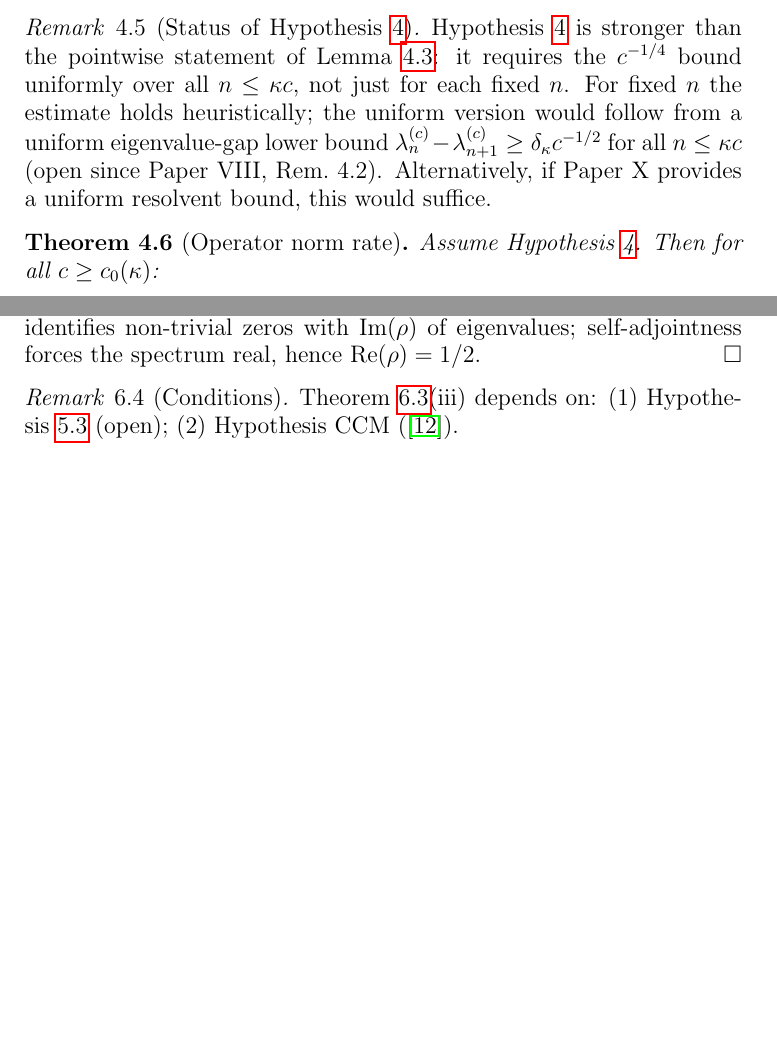
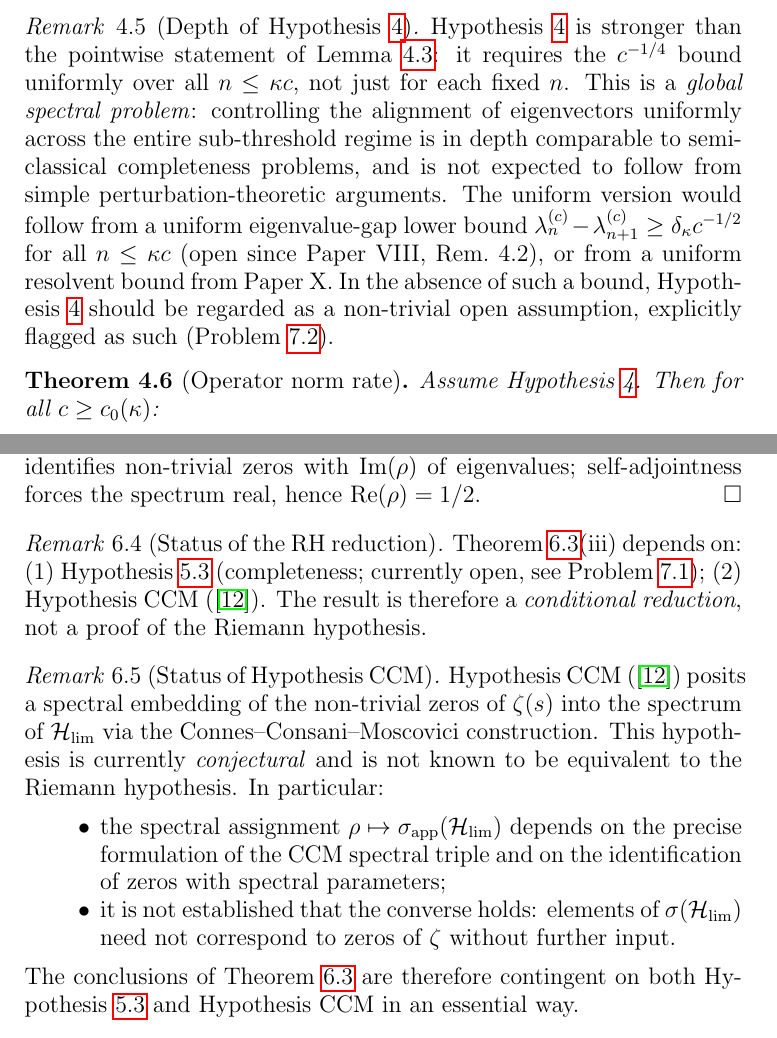
Before and after one commit to Waschtl904/prolate-primes-paper, a LaTeX paper (paper9_DRAFT.tex): two parts of pages 5 and 7 of 8, joined at a grey line, cut so that both start at the same text, the shorter picture padded with empty space. Compiled offline with pdfLaTeX.

Commit message:
Paper IX: referee positioning — abstract reframed as reduction, CCM disclaimer, domain-SOT remark, uniform-alignment severity note

```diff
--- a/paper9_DRAFT.tex
+++ b/paper9_DRAFT.tex
@@ -456,7 +487,7 @@ For all $c \ge c_0(\kappa)$ and all $n \le \kappa c$:
 \]
 \end{hypothesis}
 
-\begin{remark}[Status of Hypothesis~\ref{hyp:uniform-alignment}]
+\begin{remark}[Depth of Hypothesis~\ref{hyp:uniform-alignment}]
 \label{rem:uniform-alignment-status}
 Hypothesis~\ref{hyp:uniform-alignment} is
 stronger than the pointwise statement of
@@ -464,14 +495,24 @@ Lemma~\ref{lem:eigenvector-alignment}:
 it requires the $c^{-1/4}$ bound uniformly
 over all $n \le \kappa c$,
 not just for each fixed $n$.
-For fixed $n$ the estimate holds heuristically;
-the uniform version would follow from a
+This is a \emph{global spectral problem}:
+controlling the alignment of eigenvectors
+uniformly across the entire sub-threshold
+regime is in depth comparable to
+semiclassical completeness problems,
+and is not expected to follow from
+simple perturbation-theoretic arguments.
+The uniform version would follow from a
 uniform eigenvalue-gap lower bound
 $\lambda_n^{(c)} - \lambda_{n+1}^{(c)} \ge \delta_\kappa c^{-1/2}$
 for all $n \le \kappa c$ (open since Paper~VIII,
-Rem.~4.2).
-Alternatively, if Paper~X provides a uniform
-resolvent bound, this would suffice.
+Rem.~4.2),
+or from a uniform resolvent bound from Paper~X.
+In the absence of such a bound,
+Hypothesis~\ref{hyp:uniform-alignment}
+should be regarded as a non-trivial
+open assumption, explicitly flagged as such
+(Problem~\ref{prob:uniform-alignment}).
 \end{remark}
 
 \begin{theorem}[Operator norm rate]
@@ -681,12 +716,46 @@ self-adjointness forces the spectrum real,
 hence $\mathrm{Re}(\rho) = 1/2$.
 \end{proof}
 
-\begin{remark}[Conditions]
+\begin{remark}[Status of the RH reduction]
 \label{rem:conditional}
 Theorem~\ref{thm:sigma-identity}(iii)
 depends on:
-(1) Hypothesis~\ref{hyp:decay} (open);
+(1) Hypothesis~\ref{hyp:decay} (completeness;
+currently open, see Problem~\ref{prob:completeness});
 (2) Hypothesis~CCM (\cite{CCM2025}).
+The result is therefore a
+\emph{conditional reduction},
+not a proof of the Riemann hypothesis.
+\end{remark}
+
+\begin{remark}[Status of Hypothesis~CCM]
+\label{rem:ccm-status}
+Hypothesis~CCM (\cite{CCM2025}) posits
+a spectral embedding of the non-trivial
+zeros of $\zeta(s)$ into the spectrum of
+$\Hlim$ via the Connes--Consani--Moscovici
+construction.
+This hypothesis is currently
+\emph{conjectural} and is not known to be
+equivalent to the Riemann hypothesis.
+In particular:
+\begin{itemize}
+\item the spectral assignment
+      $\rho \mapsto \sigma_{\rm app}(\Hlim)$
+      depends on the precise formulation
+      of the CCM spectral triple and
+      on the identification of zeros
+      with spectral parameters;
+\item it is not established that the converse
+      holds: elements of $\sigma(\Hlim)$
+      need not correspond to zeros of $\zeta$
+      without further input.
+\end{itemize}
+The conclusions of
+Theorem~\ref{thm:sigma-identity} are
+therefore contingent on both
+Hypothesis~\ref{hyp:decay} and
+Hypothesis~CCM in an essential way.
 \end{remark}
 
 %%═══════════════════════════════════════════════════════════════════
```
Also changed, not shown: paper9_DRAFT.tex (111 more changed lines).
